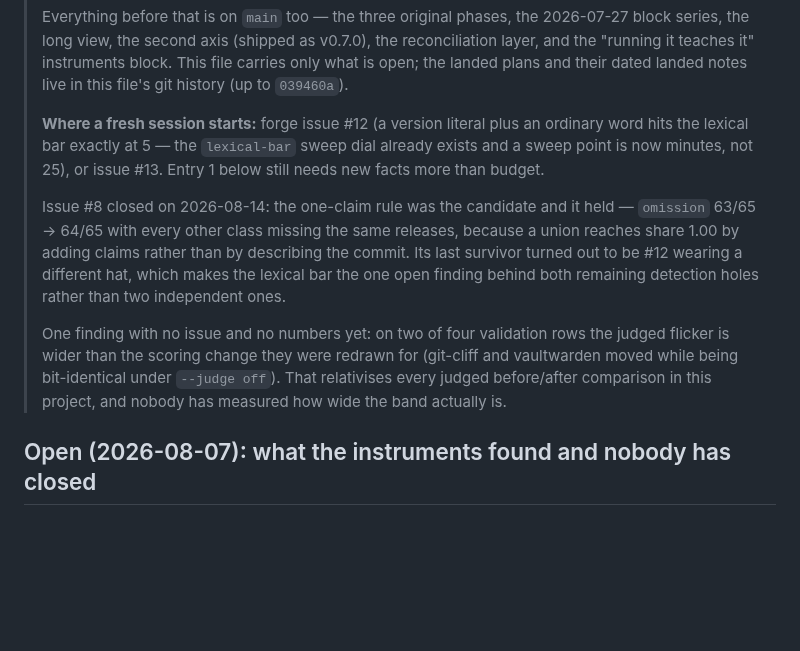
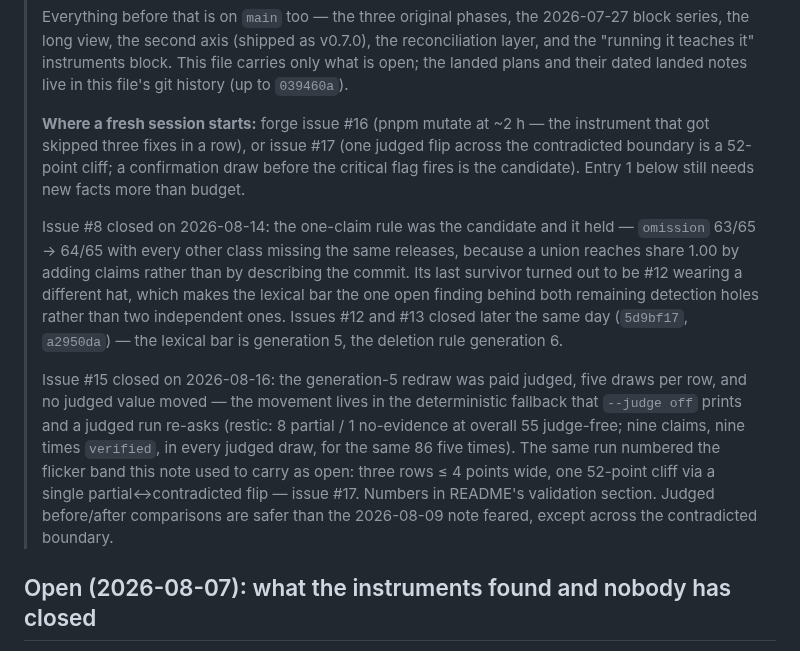
Before and after one commit to bmmmm/comparereleaseii, a Markdown page: ROADMAP.md, the part around the change. Drawn GitHub-style; blank space fills up the shorter version.

```diff
--- a/ROADMAP.md
+++ b/ROADMAP.md
@@ -37,23 +37,31 @@
 > This file carries only what is open; the landed plans and their dated
 > landed notes live in this file's git history (up to `039460a`).
 >
-> **Where a fresh session starts:** forge issue #12 (a version literal plus an
-> ordinary word hits the lexical bar exactly at 5 — the `lexical-bar` sweep
-> dial already exists and a sweep point is now minutes, not 25), or issue #13.
-> Entry 1 below still needs new facts more than budget.
+> **Where a fresh session starts:** forge issue #16 (pnpm mutate at ~2 h — the
+> instrument that got skipped three fixes in a row), or issue #17 (one judged
+> flip across the contradicted boundary is a 52-point cliff; a confirmation
+> draw before the critical flag fires is the candidate). Entry 1 below still
+> needs new facts more than budget.
 >
 > Issue #8 closed on 2026-08-14: the one-claim rule was the candidate and it
 > held — `omission` 63/65 → 64/65 with every other class missing the same
 > releases, because a union reaches share 1.00 by adding claims rather than by
 > describing the commit. Its last survivor turned out to be #12 wearing a
 > different hat, which makes the lexical bar the one open finding behind both
-> remaining detection holes rather than two independent ones.
+> remaining detection holes rather than two independent ones. Issues #12 and
+> #13 closed later the same day (`5d9bf17`, `a2950da`) — the lexical bar is
+> generation 5, the deletion rule generation 6.
 >
-> One finding with no issue and no numbers yet: on two of four validation rows
-> the judged flicker is wider than the scoring change they were redrawn for
-> (git-cliff and vaultwarden moved while being bit-identical under
-> `--judge off`). That relativises every judged before/after comparison in
-> this project, and nobody has measured how wide the band actually is.
+> Issue #15 closed on 2026-08-16: the generation-5 redraw was paid judged,
+> five draws per row, and no judged value moved — the movement lives in the
+> deterministic fallback that `--judge off` prints and a judged run re-asks
+> (restic: 8 partial / 1 no-evidence at overall 55 judge-free; nine claims,
+> nine times `verified`, in every judged draw, for the same 86 five times).
+> The same run numbered the flicker band this note used to carry as open:
+> three rows ≤ 4 points wide, one 52-point cliff via a single
+> partial↔contradicted flip — issue #17. Numbers in README's validation
+> section. Judged before/after comparisons are safer than the 2026-08-09 note
+> feared, except across the contradicted boundary.
 
 ## Open (2026-08-07): what the instruments found and nobody has closed
 
```
Also changed, not shown: README.md (+32 -14 lines).
